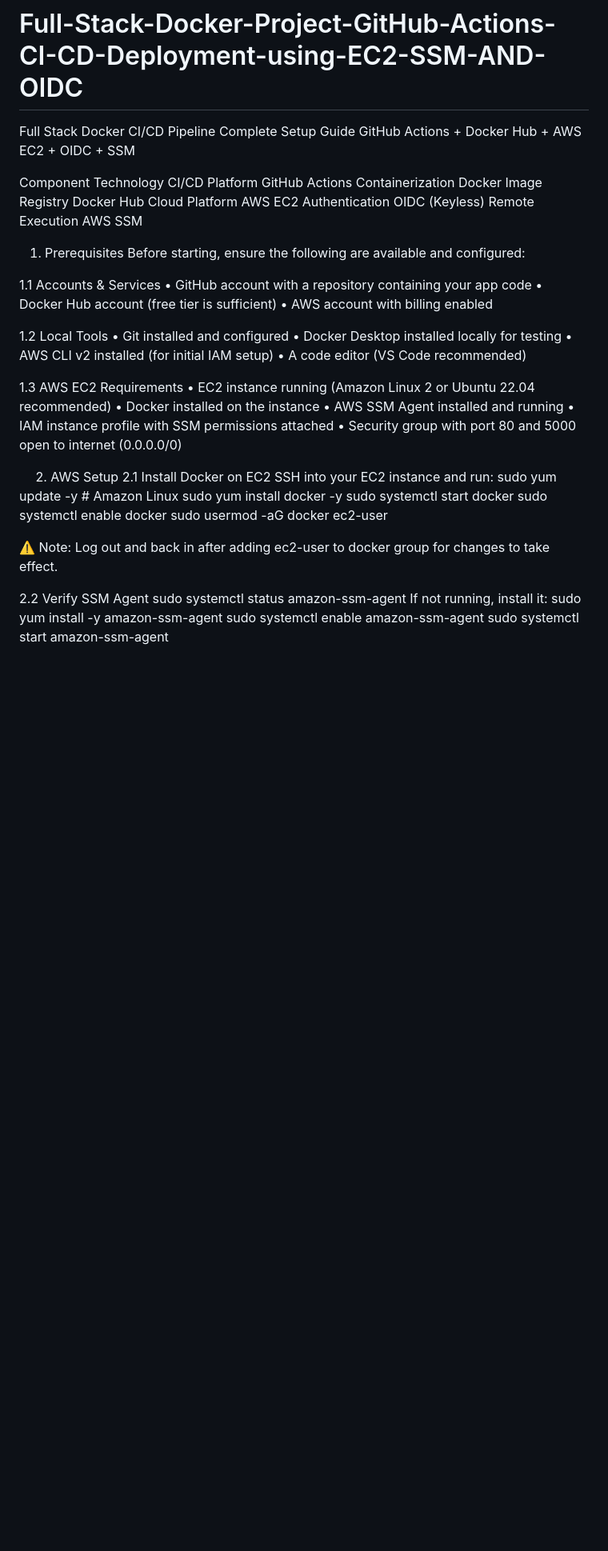
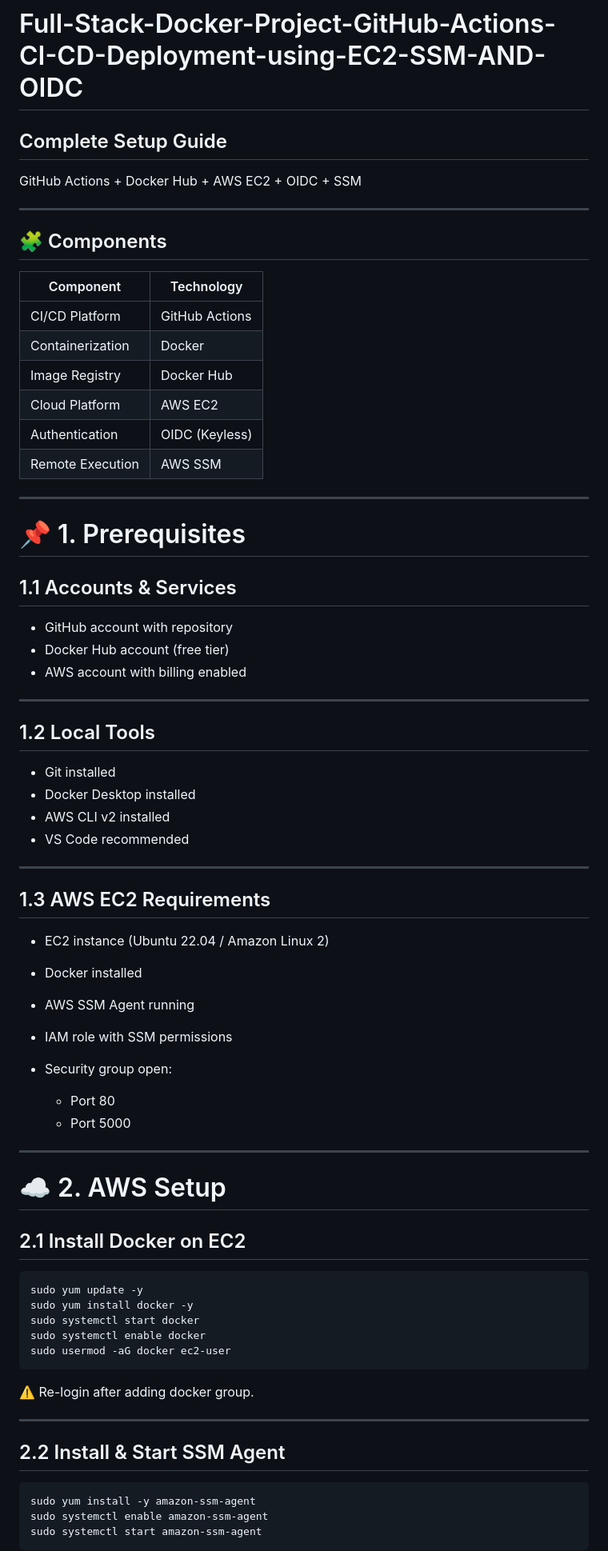
Before and after one commit to Sharan-Birajdar/Full-Stack-Docker-Project-GitHub-Actions-CI-CD-Deployment-using-EC2-SSM-AND-OIDC, a Markdown page: README.md, the part around one of its changes. Shown at 80% size. GitHub-like rendering; blank space fills up the shorter version.

````diff
--- a/README.md
+++ b/README.md
@@ -1,58 +1,78 @@
 # Full-Stack-Docker-Project-GitHub-Actions-CI-CD-Deployment-using-EC2-SSM-AND-OIDC
 
 
+## Complete Setup Guide
 
-Full Stack Docker CI/CD Pipeline
-Complete Setup Guide
 GitHub Actions + Docker Hub + AWS EC2 + OIDC + SSM
 
+---
 
-Component	Technology
-CI/CD Platform	GitHub Actions
-Containerization	Docker
-Image Registry	Docker Hub
-Cloud Platform	AWS EC2
-Authentication	OIDC (Keyless)
-Remote Execution	AWS SSM
+## 🧩 Components
 
+| Component        | Technology     |
+| ---------------- | -------------- |
+| CI/CD Platform   | GitHub Actions |
+| Containerization | Docker         |
+| Image Registry   | Docker Hub     |
+| Cloud Platform   | AWS EC2        |
+| Authentication   | OIDC (Keyless) |
+| Remote Execution | AWS SSM        |
 
-1. Prerequisites
-Before starting, ensure the following are available and configured:
+---
 
-1.1 Accounts & Services
-•	GitHub account with a repository containing your app code
-•	Docker Hub account (free tier is sufficient)
-•	AWS account with billing enabled
+# 📌 1. Prerequisites
 
-1.2 Local Tools
-•	Git installed and configured
-•	Docker Desktop installed locally for testing
-•	AWS CLI v2 installed (for initial IAM setup)
-•	A code editor (VS Code recommended)
+## 1.1 Accounts & Services
 
-1.3 AWS EC2 Requirements
-•	EC2 instance running (Amazon Linux 2 or Ubuntu 22.04 recommended)
-•	Docker installed on the instance
-•	AWS SSM Agent installed and running
-•	IAM instance profile with SSM permissions attached
-•	Security group with port 80 and 5000 open to internet (0.0.0.0/0)
+* GitHub account with repository
+* Docker Hub account (free tier)
+* AWS account with billing enabled
 
+---
 
-2. AWS Setup
-2.1 Install Docker on EC2
-SSH into your EC2 instance and run:
-sudo yum update -y                          # Amazon Linux
+## 1.2 Local Tools
+
+* Git installed
+* Docker Desktop installed
+* AWS CLI v2 installed
+* VS Code recommended
+
+---
+
+## 1.3 AWS EC2 Requirements
+
+* EC2 instance (Ubuntu 22.04 / Amazon Linux 2)
+* Docker installed
+* AWS SSM Agent running
+* IAM role with SSM permissions
+* Security group open:
+
+  * Port 80
+  * Port 5000
+
+---
+
+# ☁️ 2. AWS Setup
+
+## 2.1 Install Docker on EC2
+
+```bash
+sudo yum update -y
 sudo yum install docker -y
 sudo systemctl start docker
 sudo systemctl enable docker
 sudo usermod -aG docker ec2-user
+```
 
-⚠️ Note: Log out and back in after adding ec2-user to docker group for changes to take effect.
+⚠️ Re-login after adding docker group.
 
-2.2 Verify SSM Agent
-sudo systemctl status amazon-ssm-agent
-If not running, install it:
+---
+
+## 2.2 Install & Start SSM Agent
+
+```bash
 sudo yum install -y amazon-ssm-agent
 sudo systemctl enable amazon-ssm-agent
 sudo systemctl start amazon-ssm-agent
+```
 
````
Also changed, not shown: other parts of README.md (+151 -102 lines).
